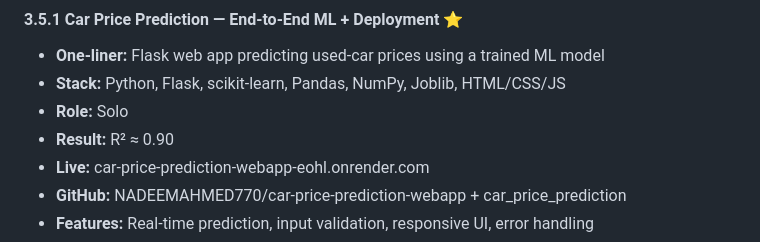
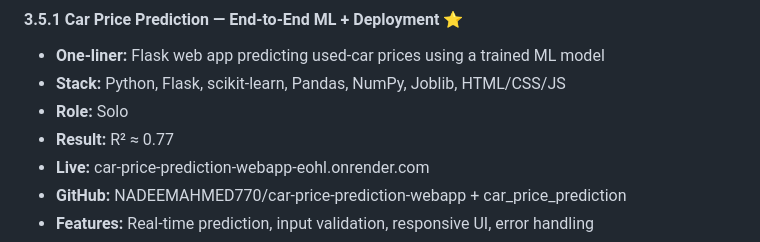
Before and after one commit to NADEEMAHMED770/portfolio-website, a Markdown page: docs/01-requirements.md, the part around the change. Drawn GitHub-style.

Commit message:
docs: correct R² metric for car price project

```diff
--- a/docs/01-requirements.md
+++ b/docs/01-requirements.md
@@ -125,7 +125,7 @@ A public, self-hosted portfolio website with an authenticated admin panel. Conte
 - **One-liner:** Flask web app predicting used-car prices using a trained ML model
 - **Stack:** Python, Flask, scikit-learn, Pandas, NumPy, Joblib, HTML/CSS/JS
 - **Role:** Solo
-- **Result:** R² ≈ 0.90
+- **Result:** R² ≈ 0.77
 - **Live:** car-price-prediction-webapp-eohl.onrender.com
 - **GitHub:** NADEEMAHMED770/car-price-prediction-webapp + car_price_prediction
 - **Features:** Real-time prediction, input validation, responsive UI, error handling
```
